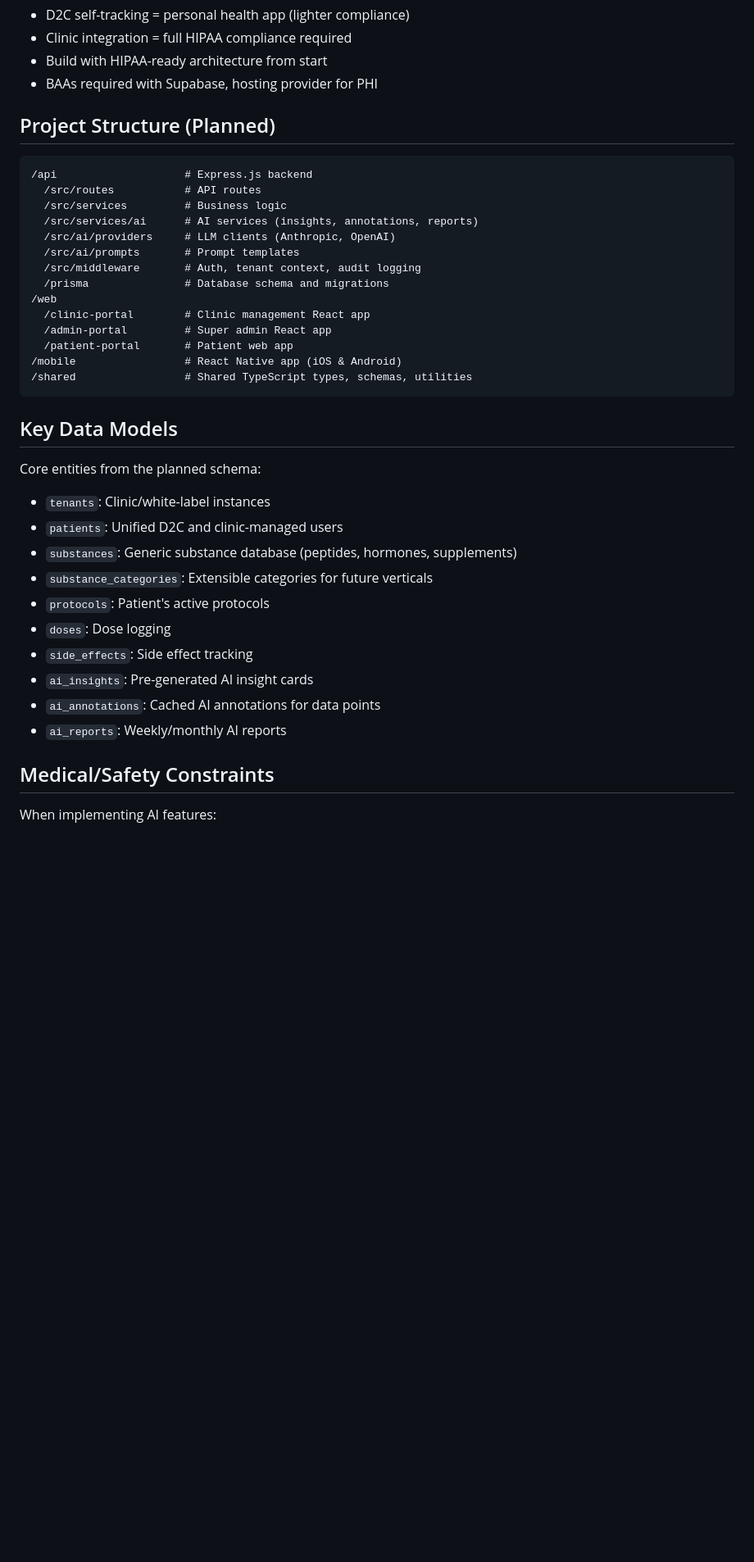
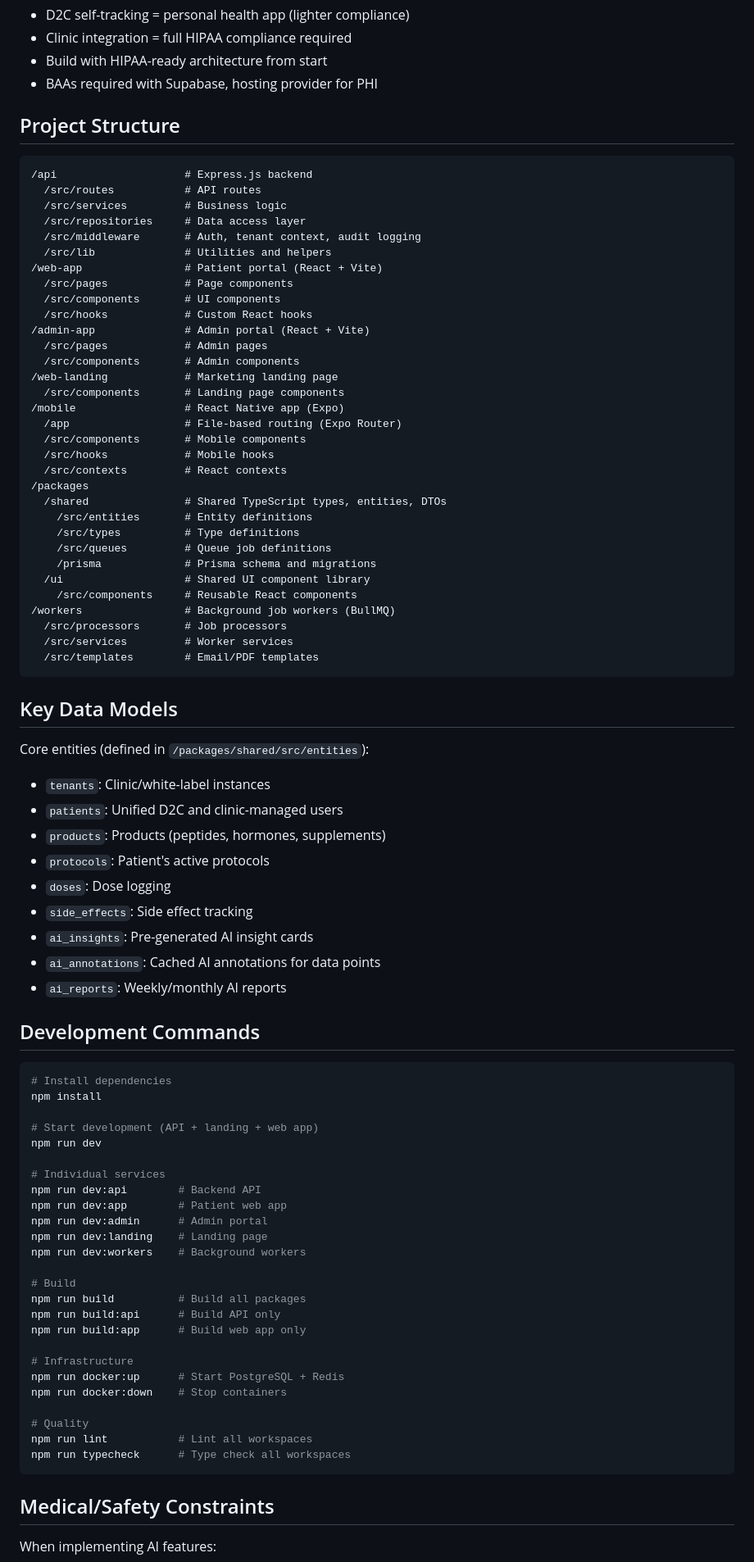
Before and after one commit to tahatopiwala/LogMyDose, a Markdown page: CLAUDE.md, the part around one of its changes. Shown at 82% size. Rendered like a GitHub page; blank space fills up the shorter version.

Commit message:
docs: Update CLAUDE.md to reflect current project structure
Update documentation to match actual implementation state:
- Change status from planning to active development
- Document actual monorepo structure with npm workspaces
- Add development commands section with npm scripts
- Update project structure to reflect web-app, admin-app, web-landing, mobile, packages, and workers directories
- Document BullMQ workers for background job processing

````diff
--- a/CLAUDE.md
+++ b/CLAUDE.md
@@ -51,38 +59,85 @@ The platform's core differentiator is AI that works proactively, not reactively:
 - Build with HIPAA-ready architecture from start
 - BAAs required with Supabase, hosting provider for PHI
 
-## Project Structure (Planned)
+## Project Structure
 
 ```
 /api                    # Express.js backend
   /src/routes           # API routes
   /src/services         # Business logic
-  /src/services/ai      # AI services (insights, annotations, reports)
-  /src/ai/providers     # LLM clients (Anthropic, OpenAI)
-  /src/ai/prompts       # Prompt templates
+  /src/repositories     # Data access layer
   /src/middleware       # Auth, tenant context, audit logging
-  /prisma               # Database schema and migrations
-/web
-  /clinic-portal        # Clinic management React app
-  /admin-portal         # Super admin React app
-  /patient-portal       # Patient web app
-/mobile                 # React Native app (iOS & Android)
-/shared                 # Shared TypeScript types, schemas, utilities
+  /src/lib              # Utilities and helpers
+/web-app                # Patient portal (React + Vite)
+  /src/pages            # Page components
+  /src/components       # UI components
+  /src/hooks            # Custom React hooks
+/admin-app              # Admin portal (React + Vite)
+  /src/pages            # Admin pages
+  /src/components       # Admin components
+/web-landing            # Marketing landing page
+  /src/components       # Landing page components
+/mobile                 # React Native app (Expo)
+  /app                  # File-based routing (Expo Router)
+  /src/components       # Mobile components
+  /src/hooks            # Mobile hooks
+  /src/contexts         # React contexts
+/packages
+  /shared               # Shared TypeScript types, entities, DTOs
+    /src/entities       # Entity definitions
+    /src/types          # Type definitions
+    /src/queues         # Queue job definitions
+    /prisma             # Prisma schema and migrations
+  /ui                   # Shared UI component library
+    /src/components     # Reusable React components
+/workers                # Background job workers (BullMQ)
+  /src/processors       # Job processors
+  /src/services         # Worker services
+  /src/templates        # Email/PDF templates
 ```
 
 ## Key Data Models
 
-Core entities from the planned schema:
+Core entities (defined in `/packages/shared/src/entities`):
 - `tenants`: Clinic/white-label instances
 - `patients`: Unified D2C and clinic-managed users
-- `substances`: Generic substance database (peptides, hormones, supplements)
-- `substance_categories`: Extensible categories for future verticals
+- `products`: Products (peptides, hormones, supplements)
 - `protocols`: Patient's active protocols
 - `doses`: Dose logging
 - `side_effects`: Side effect tracking
 - `ai_insights`: Pre-generated AI insight cards
 - `ai_annotations`: Cached AI annotations for data points
 - `ai_reports`: Weekly/monthly AI reports
+
+## Development Commands
+
+```bash
+# Install dependencies
+npm install
+
+# Start development (API + landing + web app)
+npm run dev
+
+# Individual services
+npm run dev:api        # Backend API
+npm run dev:app        # Patient web app
+npm run dev:admin      # Admin portal
+npm run dev:landing    # Landing page
+npm run dev:workers    # Background workers
+
+# Build
+npm run build          # Build all packages
+npm run build:api      # Build API only
+npm run build:app      # Build web app only
+
+# Infrastructure
+npm run docker:up      # Start PostgreSQL + Redis
+npm run docker:down    # Stop containers
+
+# Quality
+npm run lint           # Lint all workspaces
+npm run typecheck      # Type check all workspaces
+```
 
 ## Medical/Safety Constraints
 
````
Also changed, not shown: other parts of CLAUDE.md (+18 -10 lines).
